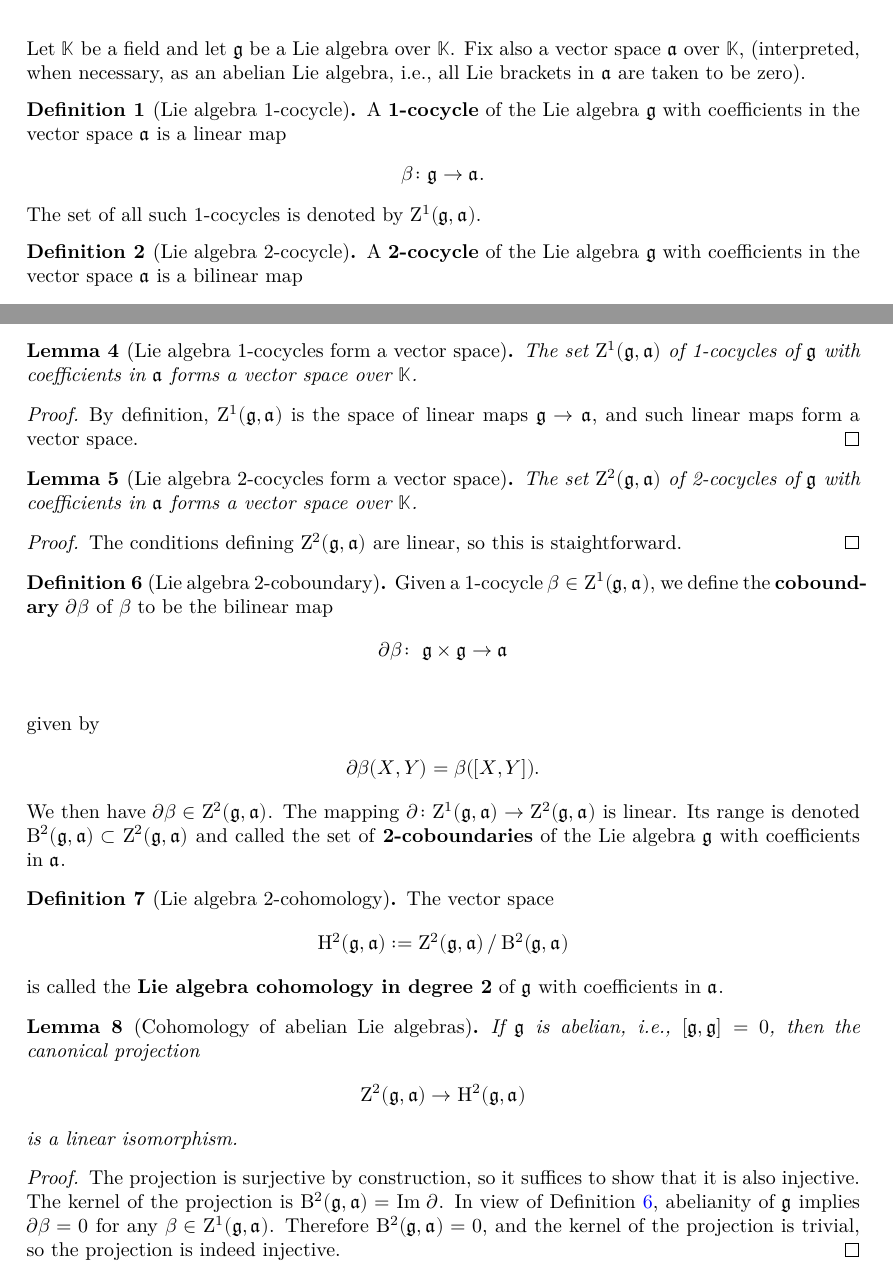
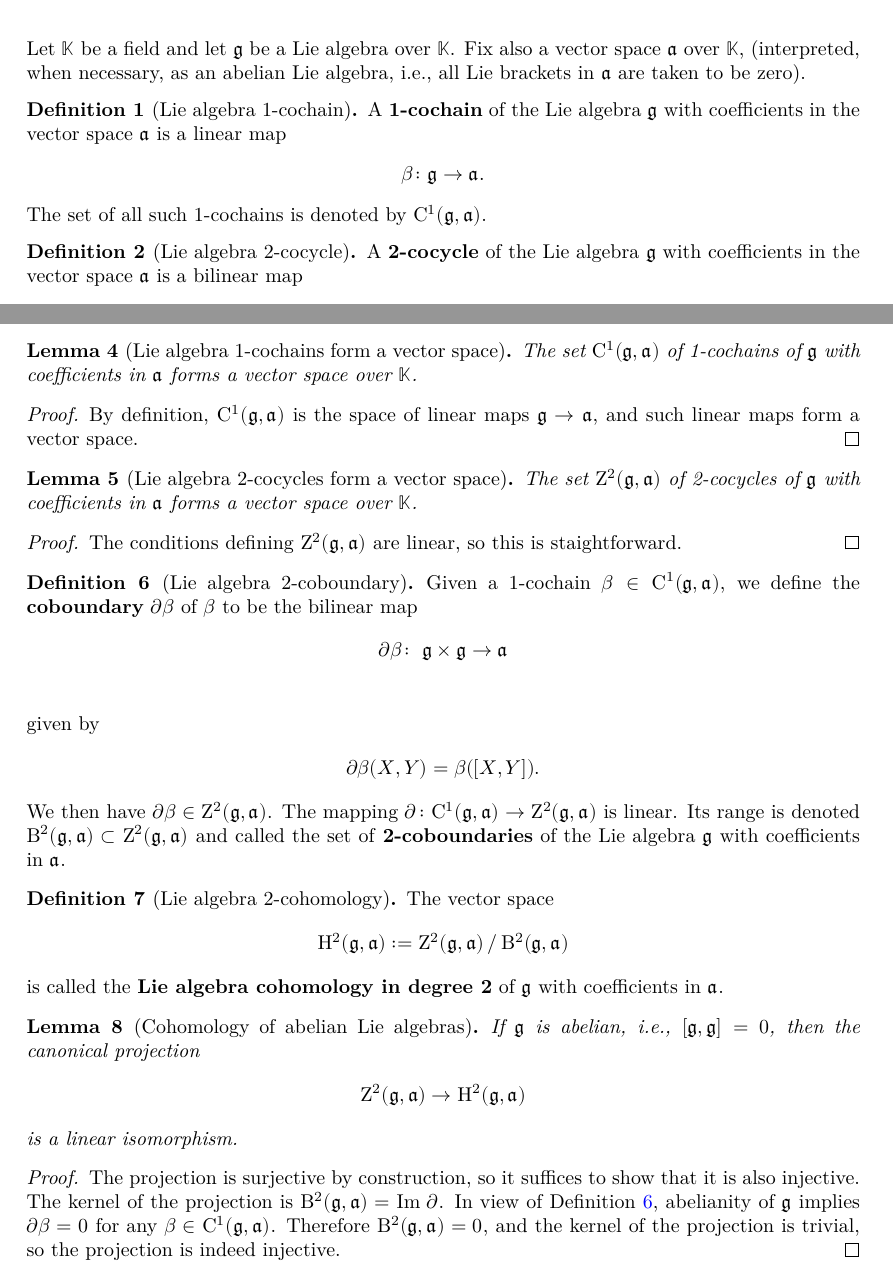
Before and after one commit to kkytola/VirasoroProject, a LaTeX thesis (blueprint/src/print.tex, which reads blueprint/src/chapters/lie_algebra_cohomology.tex, blueprint/src/macros/common.tex): two parts of pages 3 and 4 of 18, joined at a grey line, cut so that both start at the same text. Compiled offline with XeLaTeX.

Commit message:
Fix terminology of 1-cochains.

```diff
--- a/blueprint/src/chapters/lie_algebra_cohomology.tex
+++ b/blueprint/src/chapters/lie_algebra_cohomology.tex
@@ -5,19 +5,19 @@ Fix also a vector space $\aLie$ over $\bbk$, (interpreted, when necessary,
 as an abelian Lie algebra, i.e., all Lie brackets in $\aLie$ are taken to
 be zero).
 
-\begin{definition}[Lie algebra 1-cocycle]
+\begin{definition}[Lie algebra 1-cochain]
   \label{def:LieOneCocycle}
   %\uses{}
   \lean{VirasoroProject.LieOneCocycle}
   \leanok
-  A \term{1-cocycle} of the Lie algebra $\gLie$ with coefficients in the vector
+  A \term{1-cochain} of the Lie algebra $\gLie$ with coefficients in the vector
   space $\aLie$ is a linear map
   \begin{align*}
     \beta \colon \gLie \to \aLie .
   \end{align*}
-  The set of all such 1-cocycles is denoted by $\Coc^1(\gLie, \aLie)$.
+  The set of all such 1-cochains is denoted by $\Coch^1(\gLie, \aLie)$.
   %\begin{align*}
-  %  \Coc^1(\gLie, \aLie) .
+  %  \Coch^1(\gLie, \aLie) .
   %\end{align*}
 \end{definition}
 
@@ -71,18 +71,18 @@ be zero).
   and the asserted skew-symmetry equation follows.
 \end{proof}
 
-\begin{lemma}[Lie algebra 1-cocycles form a vector space]
+\begin{lemma}[Lie algebra 1-cochains form a vector space]
   \label{lem:LieOneCocycle_vectorSpace}
   \uses{def:LieOneCocycle}
   \lean{VirasoroProject.LieOneCocycle.instModule}
   \leanok
-  The set $\Coc^1(\gLie, \aLie)$ of 1-cocycles of $\gLie$ with
+  The set $\Coch^1(\gLie, \aLie)$ of 1-cochains of $\gLie$ with
   coefficients in $\aLie$ forms a vector space over $\bbk$.
 \end{lemma}
 \begin{proof}
   % \uses{}
   \leanok
-  By definition, $\Coc^1(\gLie, \aLie)$ is the space of
+  By definition, $\Coch^1(\gLie, \aLie)$ is the space of
   linear maps $\gLie \to \aLie$, and such linear maps form
   a vector space.
 \end{proof}
@@ -107,7 +107,7 @@ be zero).
   \uses{lem:LieTwoCocycle_vectorSpace, lem:LieOneCocycle_vectorSpace}
   \lean{VirasoroProject.LieOneCocycle.bdryHom}
   \leanok
-  Given a 1-cocycle $\beta \in \Coc^1(\gLie, \aLie)$, we define the
+  Given a 1-cochain $\beta \in \Coch^1(\gLie, \aLie)$, we define the
   \term{coboundary} $\partial \beta$ of $\beta$ to be the bilinear map
   \begin{align*}
     \partial \beta \colon \; & \gLie \times \gLie \to \aLie \\
@@ -156,7 +156,7 @@ be zero).
   The projection is surjective by construction, so it suffices to show that it is also injective.
   The kernel of the projection is $\Cob^2(\gLie,\aLie) = \Ima \; \partial$.
   In view of Definition~\ref{def:LieTwoCoboundary},
-  abelianity of $\gLie$ implies $\partial \beta = 0$ for any $\beta \in \Coc^1(\gLie,\aLie)$.
+  abelianity of $\gLie$ implies $\partial \beta = 0$ for any $\beta \in \Coch^1(\gLie,\aLie)$.
   Therefore $\Cob^2(\gLie,\aLie) = 0$, and the kernel of the projection is trivial,
   so the projection is indeed injective.
 \end{proof}
--- a/blueprint/src/macros/common.tex
+++ b/blueprint/src/macros/common.tex
@@ -56,5 +56,6 @@
 \newcommand{\Ker}{\mathrm{Ker}}
 
 \newcommand{\Coc}{\mathrm{Z}}
+\newcommand{\Coch}{\mathrm{C}}
 \newcommand{\Cob}{\mathrm{B}}
 \newcommand{\Coh}{\mathrm{H}}
```
Also changed, not shown: blueprint/src/chapters/witt_cohomology.tex (+3 -3 lines), blueprint/src/chapters/lie_algebra_cohomology.tex (4 more changed lines), 5 other files.
